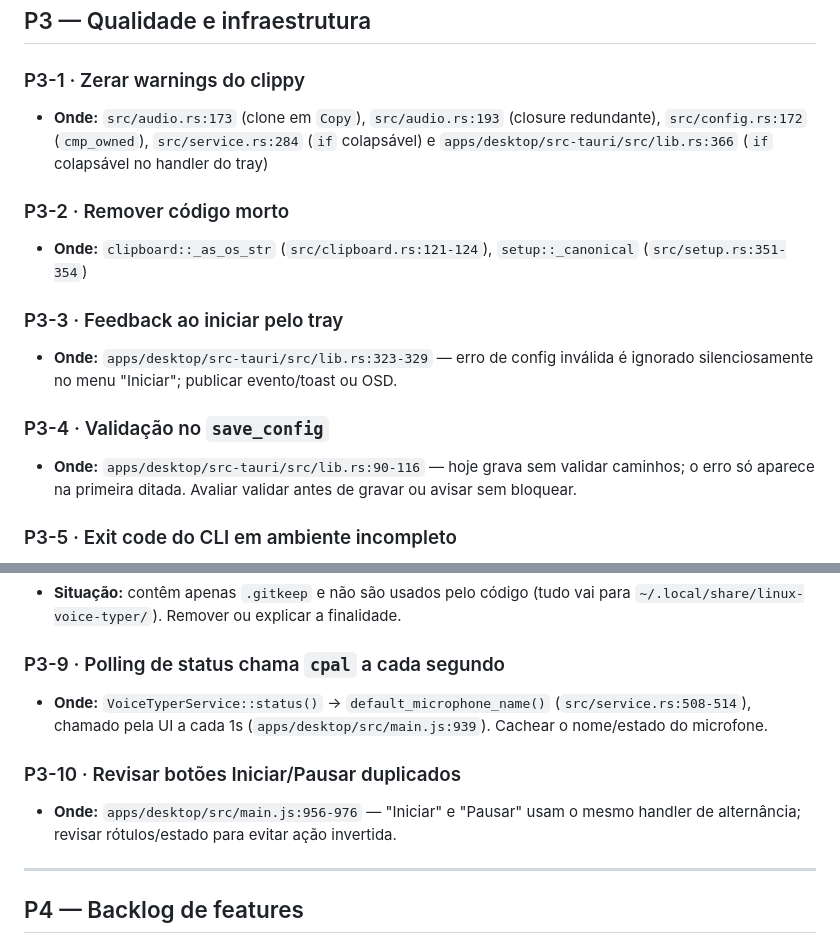
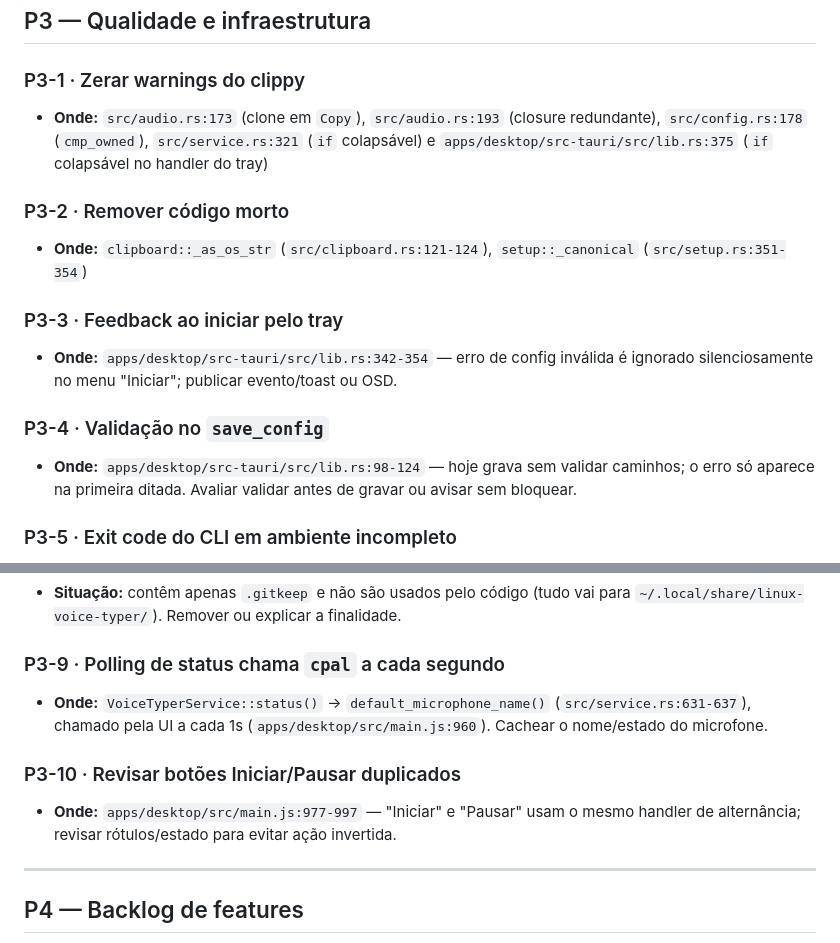
Before and after one commit to pabloapfarias/linux-typer, a Markdown page: PENDENCIAS.md, 2 parts joined by grey strips. Rendered like a GitHub page.

Commit message:
docs(pendencias): atualizar referencias de linha apos refactors

```diff
--- a/PENDENCIAS.md
+++ b/PENDENCIAS.md
@@ -56,16 +56,16 @@ concluídos em 2026-10-12 — ver §Concluídos.
 ## P3 — Qualidade e infraestrutura
 
 ### P3-1 · Zerar warnings do clippy
-- **Onde:** `src/audio.rs:173` (clone em `Copy`), `src/audio.rs:193` (closure redundante), `src/config.rs:172` (`cmp_owned`), `src/service.rs:284` (`if` colapsável) e `apps/desktop/src-tauri/src/lib.rs:366` (`if` colapsável no handler do tray)
+- **Onde:** `src/audio.rs:173` (clone em `Copy`), `src/audio.rs:193` (closure redundante), `src/config.rs:178` (`cmp_owned`), `src/service.rs:321` (`if` colapsável) e `apps/desktop/src-tauri/src/lib.rs:375` (`if` colapsável no handler do tray)
 
 ### P3-2 · Remover código morto
 - **Onde:** `clipboard::_as_os_str` (`src/clipboard.rs:121-124`), `setup::_canonical` (`src/setup.rs:351-354`)
 
 ### P3-3 · Feedback ao iniciar pelo tray
-- **Onde:** `apps/desktop/src-tauri/src/lib.rs:323-329` — erro de config inválida é ignorado silenciosamente no menu "Iniciar"; publicar evento/toast ou OSD.
+- **Onde:** `apps/desktop/src-tauri/src/lib.rs:342-354` — erro de config inválida é ignorado silenciosamente no menu "Iniciar"; publicar evento/toast ou OSD.
 
 ### P3-4 · Validação no `save_config`
-- **Onde:** `apps/desktop/src-tauri/src/lib.rs:90-116` — hoje grava sem validar caminhos; o erro só aparece na primeira ditada. Avaliar validar antes de gravar ou avisar sem bloquear.
+- **Onde:** `apps/desktop/src-tauri/src/lib.rs:98-124` — hoje grava sem validar caminhos; o erro só aparece na primeira ditada. Avaliar validar antes de gravar ou avisar sem bloquear.
 
 ### P3-5 · Exit code do CLI em ambiente incompleto
 - **Onde:** `src/main.rs:44-53` — `run` retorna sucesso (exit 0) mesmo com ambiente incompleto; usar exit code de erro para automação.
@@ -81,10 +81,10 @@ concluídos em 2026-10-12 — ver §Concluídos.
 - **Situação:** contêm apenas `.gitkeep` e não são usados pelo código (tudo vai para `~/.local/share/linux-voice-typer/`). Remover ou explicar a finalidade.
 
 ### P3-9 · Polling de status chama `cpal` a cada segundo
-- **Onde:** `VoiceTyperService::status()` → `default_microphone_name()` (`src/service.rs:508-514`), chamado pela UI a cada 1s (`apps/desktop/src/main.js:939`). Cachear o nome/estado do microfone.
+- **Onde:** `VoiceTyperService::status()` → `default_microphone_name()` (`src/service.rs:631-637`), chamado pela UI a cada 1s (`apps/desktop/src/main.js:960`). Cachear o nome/estado do microfone.
 
 ### P3-10 · Revisar botões Iniciar/Pausar duplicados
-- **Onde:** `apps/desktop/src/main.js:956-976` — "Iniciar" e "Pausar" usam o mesmo handler de alternância; revisar rótulos/estado para evitar ação invertida.
+- **Onde:** `apps/desktop/src/main.js:977-997` — "Iniciar" e "Pausar" usam o mesmo handler de alternância; revisar rótulos/estado para evitar ação invertida.
 
 ---
 
```
